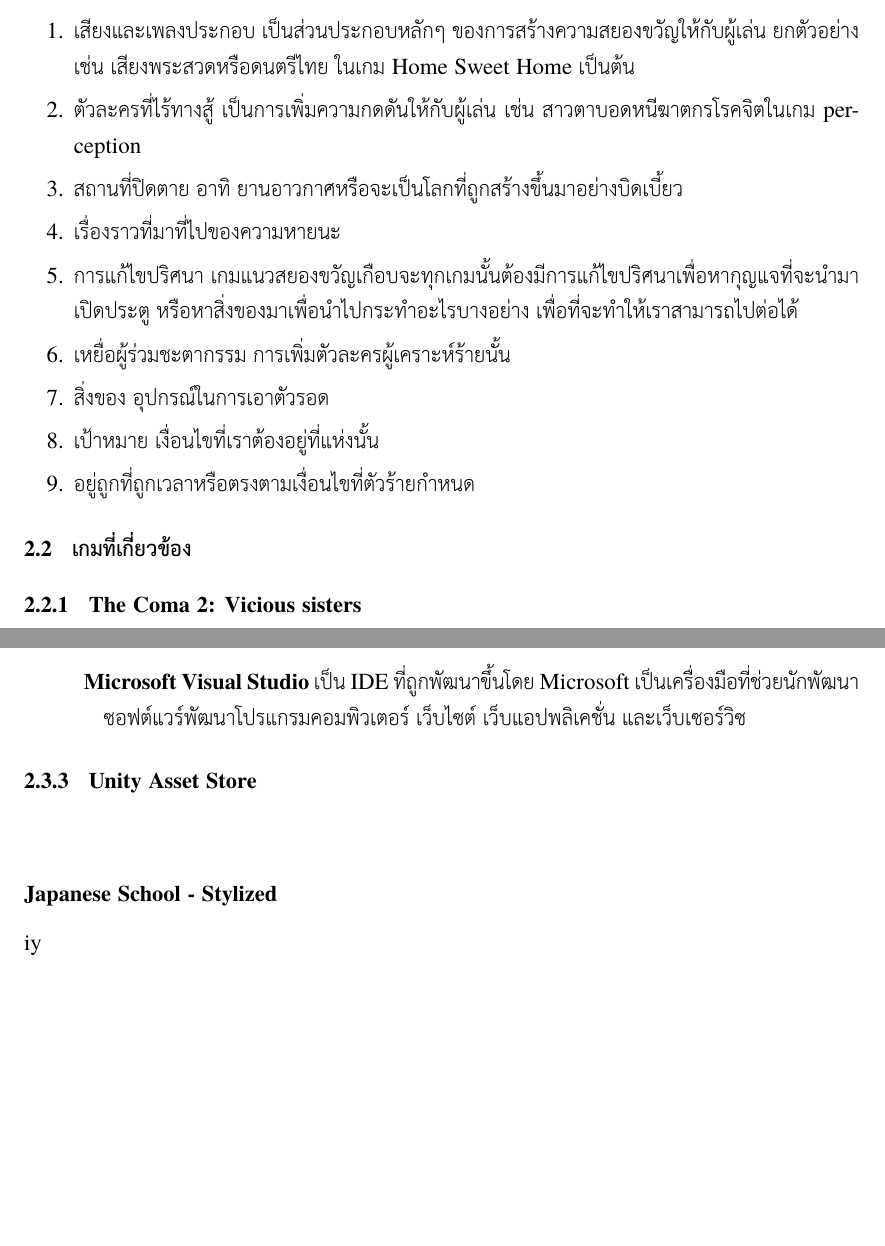
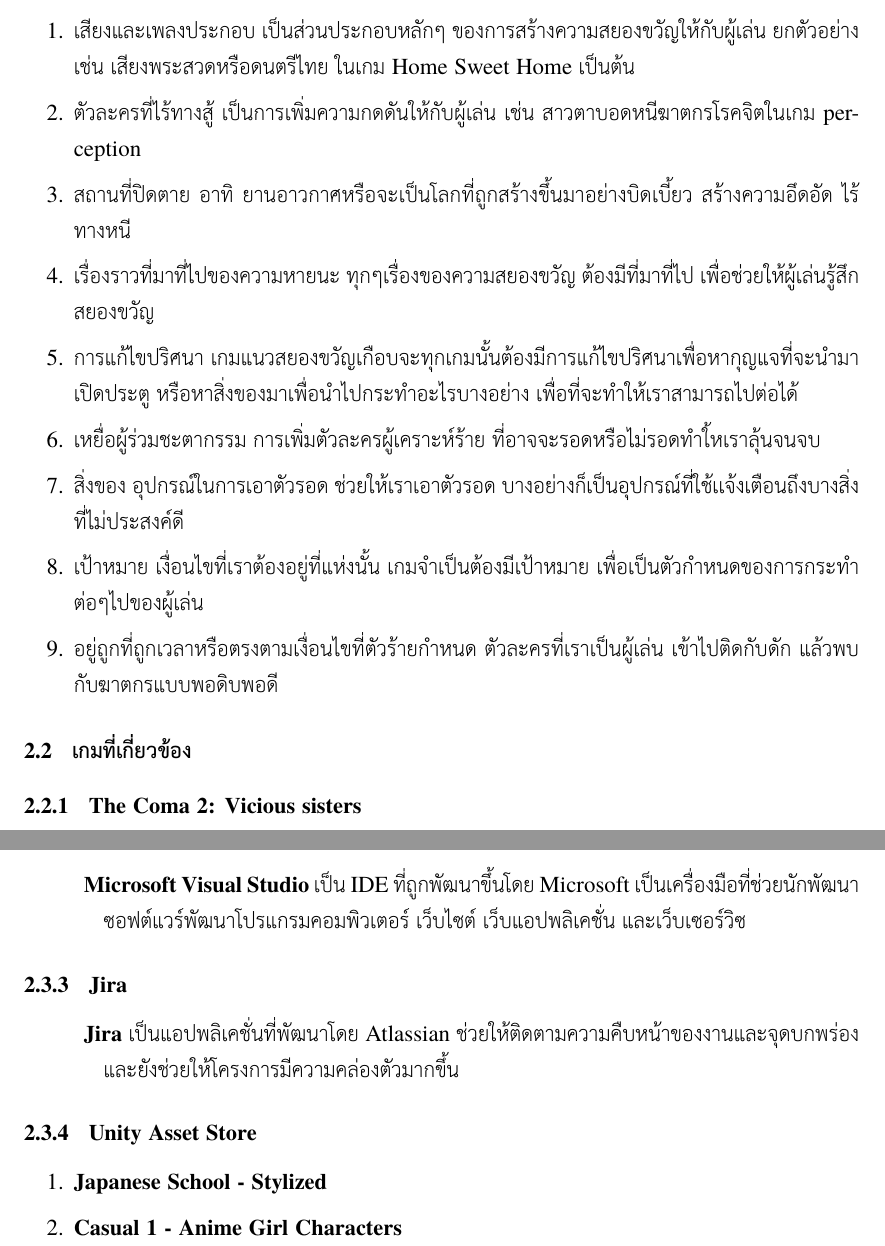
Before and after one commit to iolq/report491, a LaTeX thesis (sampleReport.tex, which reads chapters/background.tex): two parts of pages 7 and 8 of 14, joined at a grey line, cut so that both start at the same text, the shorter picture padded with empty space. Compiled offline with XeLaTeX; a missing font is replaced by an installed copy or a similar font.

Commit message:
หลักการที่เกี่ยวข้องทั้ง 9

```diff
--- a/chapters/background.tex
+++ b/chapters/background.tex
@@ -7,13 +7,13 @@
 \begin{enumerate}
   \item เสียงและเพลงประกอบ เป็นส่วนประกอบหลักๆ ของการสร้างความสยองขวัญให้กับผู้เล่น ยกตัวอย่างเช่น เสียงพระสวดหรือดนตรีไทย ในเกม Home Sweet Home เป็นต้น
   \item ตัวละครที่ไร้ทางสู้ เป็นการเพิ่มความกดดันให้กับผู้เล่น เช่น สาวตาบอดหนีฆาตกรโรคจิตในเกม perception
-  \item สถานที่ปิดตาย อาทิ ยานอาวกาศหรือจะเป็นโลกที่ถูกสร้างขึ้นมาอย่างบิดเบี้ยว
-  \item เรื่องราวที่มาที่ไปของความหายนะ
+  \item สถานที่ปิดตาย อาทิ ยานอาวกาศหรือจะเป็นโลกที่ถูกสร้างขึ้นมาอย่างบิดเบี้ยว สร้างความอึดอัด ไร้ทางหนี
+  \item เรื่องราวที่มาที่ไปของความหายนะ ทุกๆเรื่องของความสยองขวัญ ต้องมีที่มาที่ไป เพื่อช่วยให้ผู้เล่นรู้สึกสยองขวัญ
   \item การแก้ไขปริศนา เกมแนวสยองขวัญเกือบจะทุกเกมนั้นต้องมีการแก้ไขปริศนาเพื่อหากุญแจที่จะนำมาเปิดประตู หรือหาสิ่งของมาเพื่อนำไปกระทำอะไรบางอย่าง เพื่อที่จะทำให้เราสามารถไปต่อได้
-  \item เหยื่อผู้ร่วมชะตากรรม การเพิ่มตัวละครผู้เคราะห์ร้ายนั้น
-  \item สิ่งของ อุปกรณ์ในการเอาตัวรอด
-  \item เป้าหมาย เงื่อนไขที่เราต้องอยู่ที่แห่งนั้น
-  \item อยู่ถูกที่ถูกเวลาหรือตรงตามเงื่อนไขที่ตัวร้ายกำหนด
+  \item เหยื่อผู้ร่วมชะตากรรม การเพิ่มตัวละครผู้เคราะห์ร้าย ที่อาจจะรอดหรือไม่รอดทำใ้หเราลุ้นจนจบ
+  \item สิ่งของ อุปกรณ์ในการเอาตัวรอด ช่วยให้เราเอาตัวรอด บางอย่างก็เป็นอุปกรณ์ที่ใช้เเจ้งเตือนถึงบางสิ่งที่ไม่ประสงค์ดี
+  \item เป้าหมาย เงื่อนไขที่เราต้องอยู่ที่แห่งนั้น เกมจำเป็นต้องมีเป้าหมาย เพื่อเป็นตัวกำหนดของการกระทำต่อๆไปของผู้เล่น
+  \item อยู่ถูกที่ถูกเวลาหรือตรงตามเงื่อนไขที่ตัวร้ายกำหนด ตัวละครที่เราเป็นผู้เล่น เข้าไปติดกับดัก แล้วพบกับฆาตกรแบบพอดิบพอดี
 \end{enumerate}
 
 \section{เกมที่เกี่ยวข้อง}
@@ -39,8 +39,14 @@
 \subsection{Microsoft Visual Studio}
 \subsubitem \textbf{Microsoft Visual Studio} เป็น IDE ที่ถูกพัฒนาขึ้นโดย Microsoft เป็นเครื่องมือที่ช่วยนักพัฒนาซอฟต์แวร์พัฒนาโปรแกรมคอมพิวเตอร์ เว็บไซต์ เว็บแอปพลิเคชั่น และเว็บเซอร์วิซ
 
+\subsection{Jira}
+\subsubitem \textbf{Jira} เป็นแอปพลิเคชั่นที่พัฒนาโดย Atlassian ช่วยให้ติดตามความคืบหน้าของงานและจุดบกพร่อง และยังช่วยให้โครงการมีความคล่องตัวมากขึ้น
+
 \subsection{Unity Asset Store}
-\subsubitem \subsubsection{Japanese School - Stylized}iy
+\begin{enumerate}
+  \item \textbf{Japanese School - Stylized}
+  \item \textbf{Casual 1 - Anime Girl Characters}
+\end{enumerate}
 % Section 3 text. The dielectric constant\index{dielectric constant}
 % at the air-metal interface determines
 % the resonance shift\index{resonance shift} as absorption or capture occurs
```
